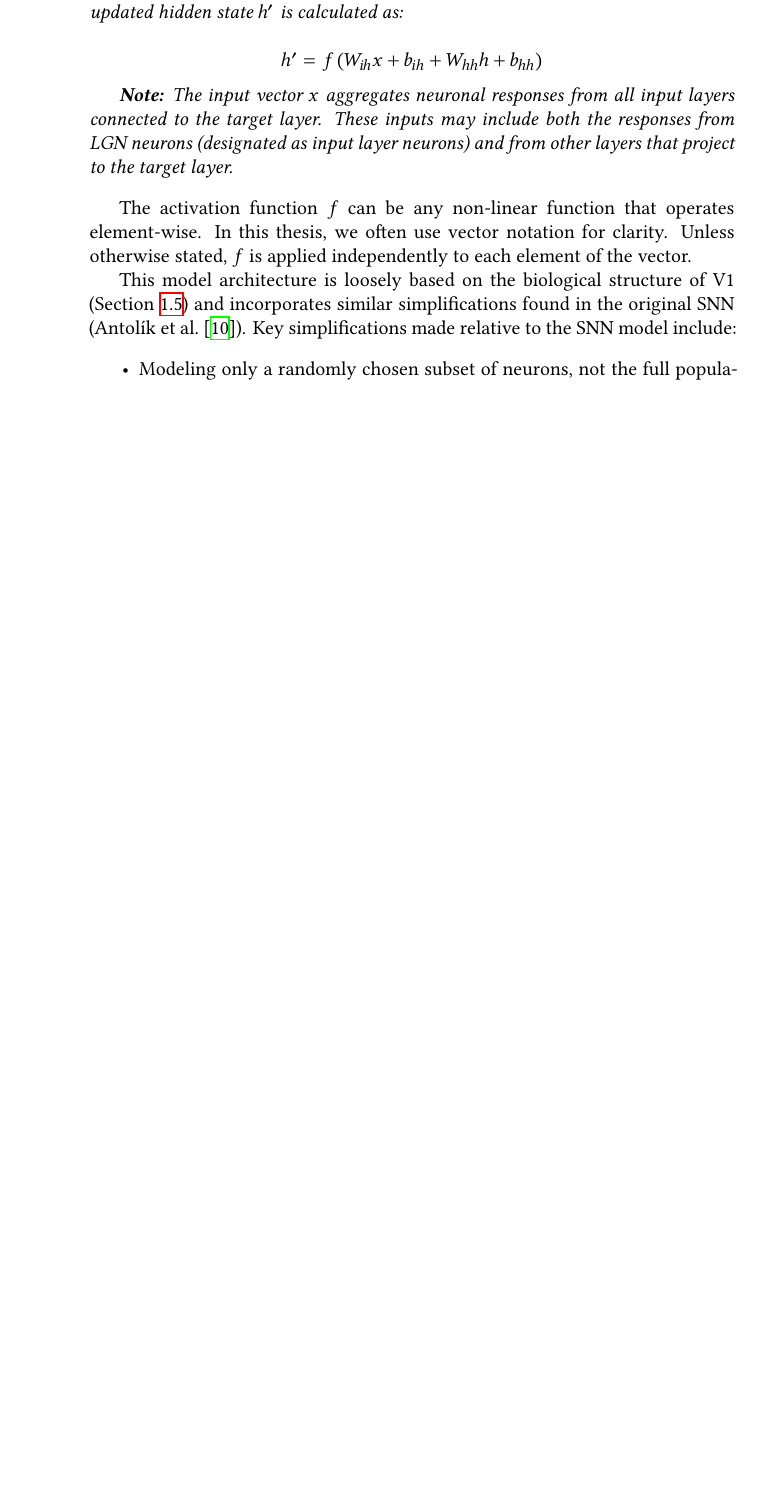
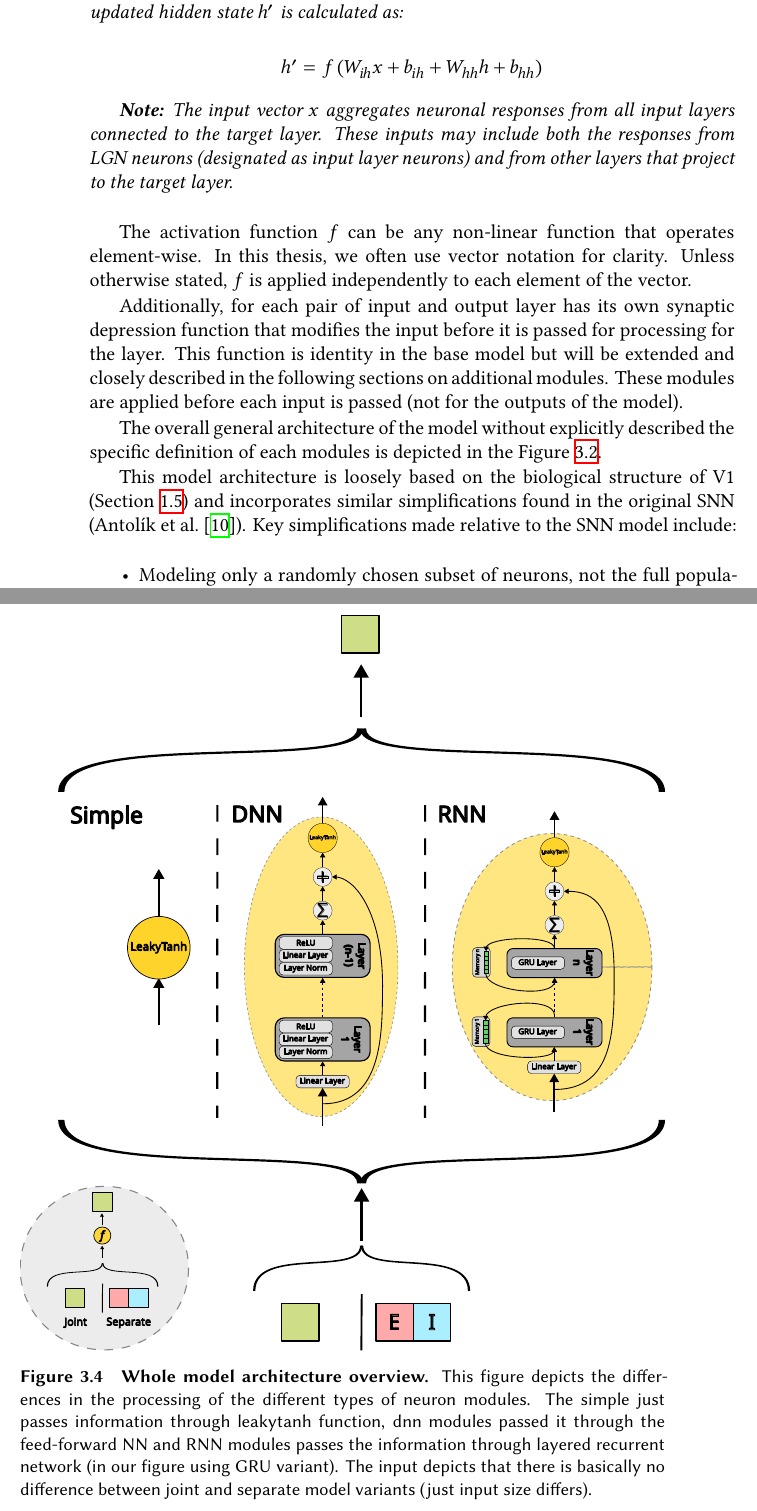
Before and after one commit to dbeinhauer/mcs-thesis, a LaTeX thesis (thesis.tex, which reads ch3.tex): part of page 52 of 108 before the commit and two parts of pages 52 and 59 of 110 after it, the two joined at a grey line, cut so that both start at the same text, the shorter picture padded with empty space. Compiled offline with XeLaTeX.

Commit message:
Adding neuron architecture schemes

```diff
--- a/ch3.tex
+++ b/ch3.tex
@@ -180,3 +180,6 @@ We define the operation of each RNN layer as follows:
 
 The activation function $f$ can be any non-linear function that operates element-wise. In this thesis, we often use vector notation for clarity. Unless otherwise stated, $f$ is applied independently to each element of the vector.
 
+Additionally, for each pair of input and output layer has its own synaptic depression function that modifies the input before it is passed for processing for the layer. This function is identity in the base model but will be extended and closely described in the following sections on additional modules. These modules are applied before each input is passed (not for the outputs of the model).
+
+The overall general architecture of the model without explicitly described the specific definition of each modules is depicted in the Figure~\ref{fig:model_architecture_overview}.
@@ -183,3 +191,6 @@ The activation function $f$ can be any non-linear function that operates element
+    \label{fig:model_architecture_overview}
+\end{figure}
+
 This model architecture is loosely based on the biological structure of V1 (Section~\ref{sec:v1}) and incorporates similar simplifications found in the original SNN (\citet{antolik2024comprehensive}). Key simplifications made relative to the SNN model include:
 \begin{itemize}
     \item Modeling only a randomly chosen subset of neurons, not the full population.
@@ -301,3 +321,9 @@ We refer to the version of the model incorporating this module as the \emph{DNN
+\begin{figure}
+    \centering
+    \includegraphics[width=\linewidth]{img/neuron_module.pdf}
+    \caption{\textbf{Whole model architecture overview.} This figure depicts the differences in the processing of the different types of neuron modules. The simple just passes information through leakytanh function, dnn modules passed it through the feed-forward NN and RNN modules passes the information through layered recurrent network (in our figure using GRU variant). The input depicts that there is basically no difference between joint and separate model variants (just input size differs).}
+    \label{fig:neuron_modules}
+\end{figure}
 
 The main motivation behind this extension is to capture the complex and diverse behavior of different neuronal subtypes and cortical layers more effectively. Additionally, it enables the network to learn more expressive, trainable activation functions in place of static ones typically used in deep learning, potentially improving model capacity and flexibility.
 
```
Also changed, not shown: img/all_models_at_one.pdf (added), img/joint_separate_schema.pdf (added), img/model_architecture.pdf (added), img/neuron_module.pdf (added), img_inkscape/all_models_at_one.svg (added), img_inkscape/linear_outer_rnn.svg (added), img_inkscape/model_architecture.svg (added), img_inkscape/neuron_module.svg (added), ch3.tex (22 more changed lines).
